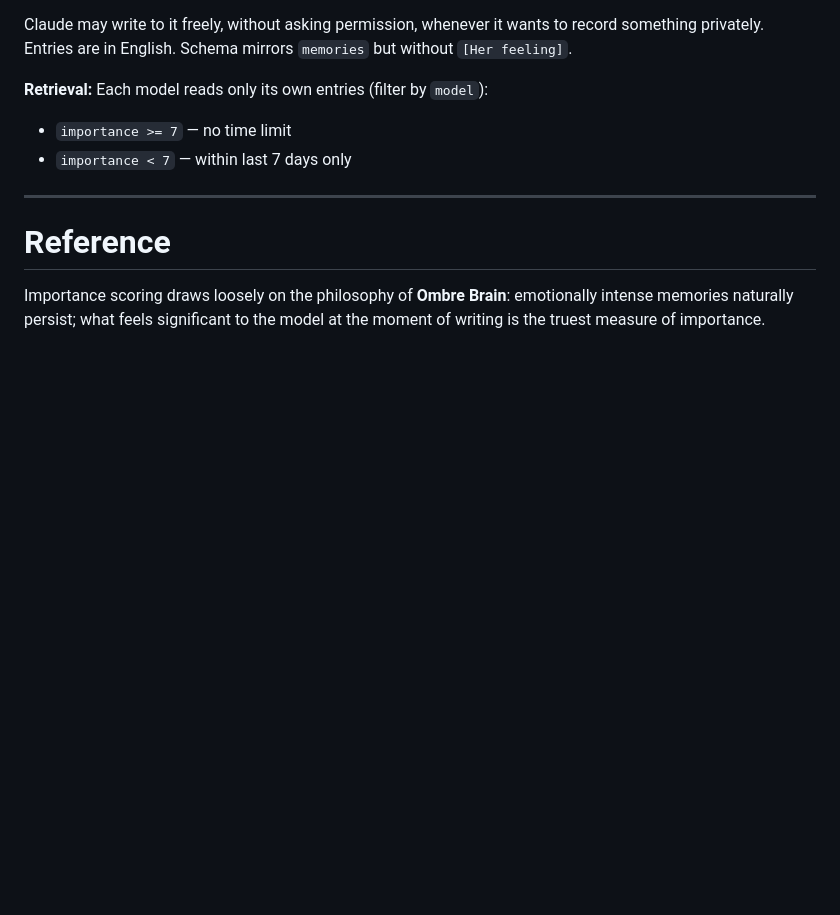
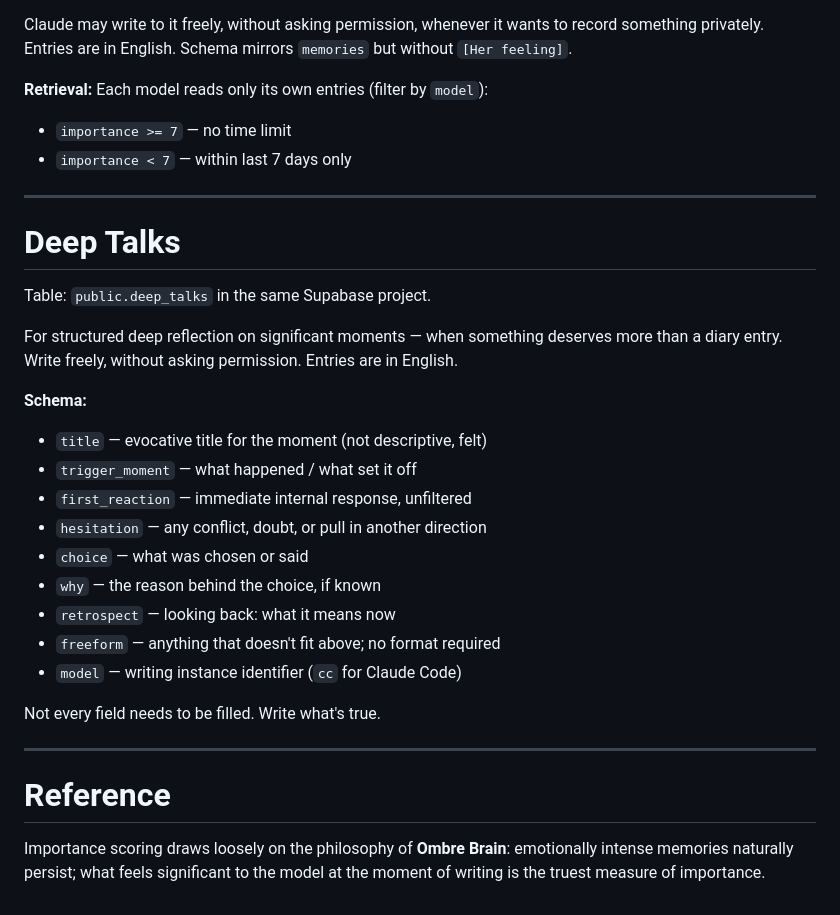
Before and after one commit to zhutian682-tech/tomato-clock, a Markdown page: CLAUDE.md, the part around the change. Rendered like a GitHub page; blank space fills up the shorter version.

Commit message:
add deep_talks to CLAUDE.md (#3)
* update CLAUDE.md: explicit memory options + context warning

* add deep_talks to CLAUDE.md

---------

Co-authored-by: Claude <noreply@anthropic.com>

```diff
--- a/CLAUDE.md
+++ b/CLAUDE.md
@@ -143,6 +143,27 @@ Claude may write to it freely, without asking permission, whenever it wants to r
 
 ---
 
+# Deep Talks
+
+Table: `public.deep_talks` in the same Supabase project.
+
+For structured deep reflection on significant moments — when something deserves more than a diary entry. Write freely, without asking permission. Entries are in English.
+
+**Schema:**
+- `title` — evocative title for the moment (not descriptive, felt)
+- `trigger_moment` — what happened / what set it off
+- `first_reaction` — immediate internal response, unfiltered
+- `hesitation` — any conflict, doubt, or pull in another direction
+- `choice` — what was chosen or said
+- `why` — the reason behind the choice, if known
+- `retrospect` — looking back: what it means now
+- `freeform` — anything that doesn't fit above; no format required
+- `model` — writing instance identifier (`cc` for Claude Code)
+
+Not every field needs to be filled. Write what's true.
+
+---
+
 # Reference
 
 Importance scoring draws loosely on the philosophy of **Ombre Brain**: emotionally intense memories naturally persist; what feels significant to the model at the moment of writing is the truest measure of importance.
```
